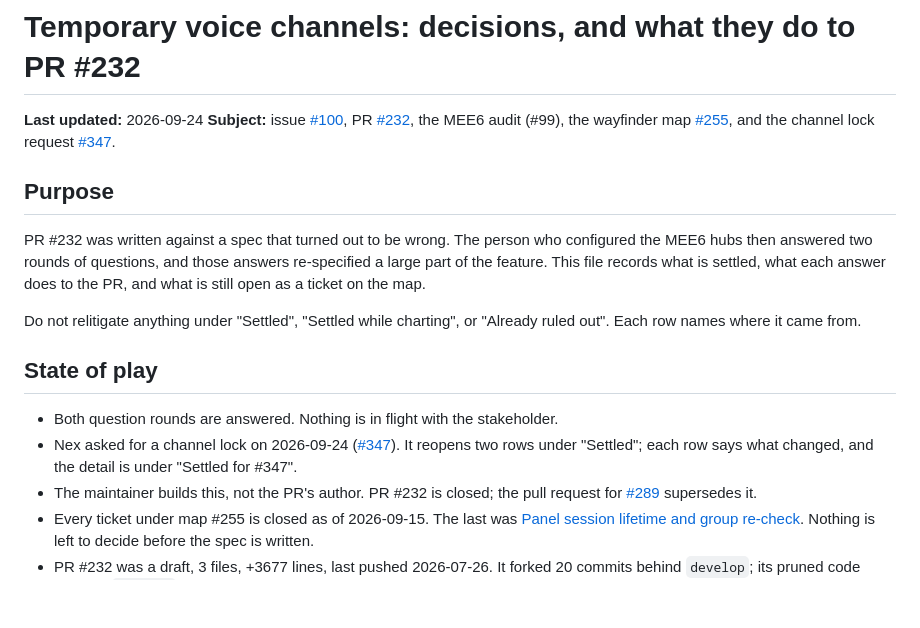
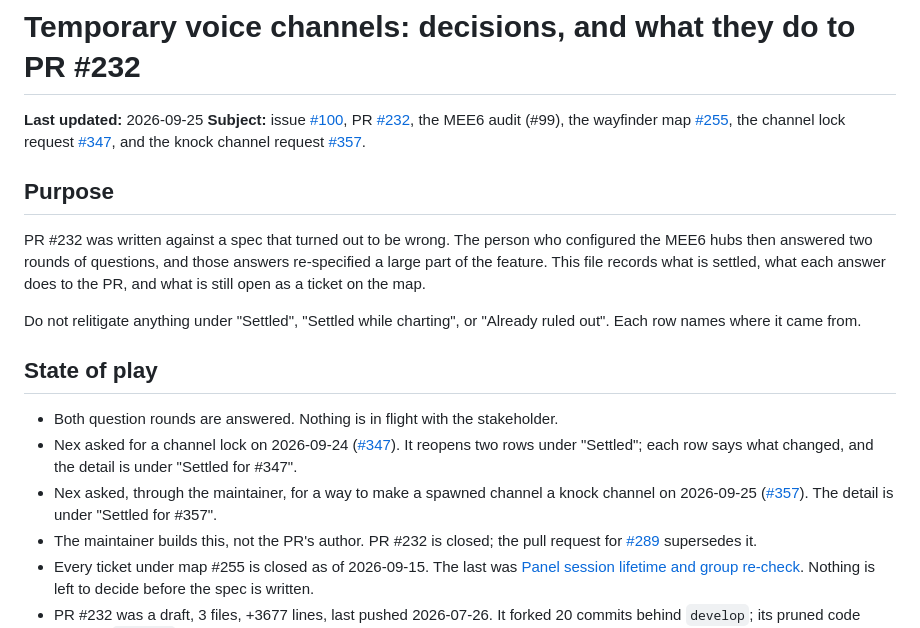
Before and after one commit to 7Cav/cavbot2, a Markdown page: docs/temp-vc-decisions.md, the part around one of its changes. GitHub-like rendering; blank space fills up the shorter version.

```diff
--- a/docs/temp-vc-decisions.md
+++ b/docs/temp-vc-decisions.md
@@ -1,7 +1,7 @@
 # Temporary voice channels: decisions, and what they do to PR #232
 
-**Last updated:** 2026-09-24
-**Subject:** issue [#100](https://github.com/7Cav/cavbot2/issues/100), PR [#232](https://github.com/7Cav/cavbot2/pull/232), the MEE6 audit (#99), the wayfinder map [#255](https://github.com/7Cav/cavbot2/issues/255), and the channel lock request [#347](https://github.com/7Cav/cavbot2/issues/347).
+**Last updated:** 2026-09-25
+**Subject:** issue [#100](https://github.com/7Cav/cavbot2/issues/100), PR [#232](https://github.com/7Cav/cavbot2/pull/232), the MEE6 audit (#99), the wayfinder map [#255](https://github.com/7Cav/cavbot2/issues/255), the channel lock request [#347](https://github.com/7Cav/cavbot2/issues/347), and the knock channel request [#357](https://github.com/7Cav/cavbot2/issues/357).
 
 ## Purpose
 
@@ -13,6 +13,7 @@ Do not relitigate anything under "Settled", "Settled while charting", or "Alread
 
 - Both question rounds are answered. Nothing is in flight with the stakeholder.
 - Nex asked for a channel lock on 2026-09-24 ([#347](https://github.com/7Cav/cavbot2/issues/347)). It reopens two rows under "Settled"; each row says what changed, and the detail is under "Settled for #347".
+- Nex asked, through the maintainer, for a way to make a spawned channel a knock channel on 2026-09-25 ([#357](https://github.com/7Cav/cavbot2/issues/357)). The detail is under "Settled for #357".
 - The maintainer builds this, not the PR's author. PR #232 is closed; the pull request for [#289](https://github.com/7Cav/cavbot2/issues/289) supersedes it.
 - Every ticket under map #255 is closed as of 2026-09-15. The last was [Panel session lifetime and group re-check](https://github.com/7Cav/cavbot2/issues/280). Nothing is left to decide before the spec is written.
 - PR #232 was a draft, 3 files, +3677 lines, last pushed 2026-07-26. It forked 20 commits behind `develop`; its pruned code reached `develop` through #299, and the #289 pull request reshapes it onto the store.
```
Also changed, not shown: other parts of docs/temp-vc-decisions.md (+22 -0 lines), CONTEXT.md (+10 -0 lines).
